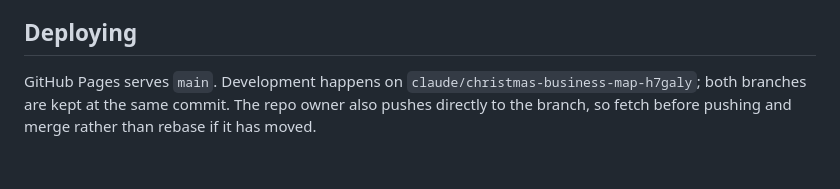
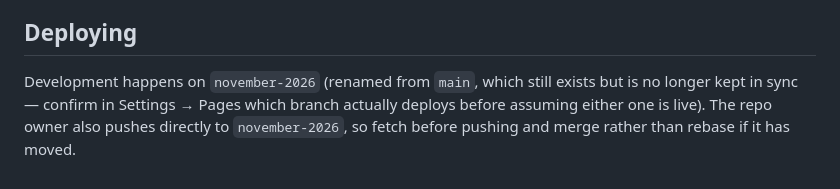
Before and after one commit to hellophong/holiday-map, a Markdown page: CLAUDE.md, the part around the change. Rendered like a GitHub page.

Commit message:
Correct CLAUDE.md's stale deploy note after the branch rename
Still said GitHub Pages serves main and development happens on the old
claude/christmas-business-map-h7galy branch — both gone since the rename to
november-2026 a few sessions back. Doesn't assert which branch Pages
actually deploys from, since that was never confirmed; points at Settings →
Pages instead of guessing.

Co-Authored-By: Claude Sonnet 5 <noreply@anthropic.com>
Claude-Session: https://claude.ai/code/session_01MN7jJVuzF45S3ydzjPGJRX

```diff
--- a/CLAUDE.md
+++ b/CLAUDE.md
@@ -137,6 +137,7 @@ stale, and a wrong time in a holiday guide sends someone to a locked door.
 
 ## Deploying
 
-GitHub Pages serves `main`. Development happens on `claude/christmas-business-map-h7galy`;
-both branches are kept at the same commit. The repo owner also pushes directly to the
-branch, so fetch before pushing and merge rather than rebase if it has moved.
+Development happens on `november-2026` (renamed from `main`, which still exists but is
+no longer kept in sync — confirm in Settings → Pages which branch actually deploys
+before assuming either one is live). The repo owner also pushes directly to
+`november-2026`, so fetch before pushing and merge rather than rebase if it has moved.
```
